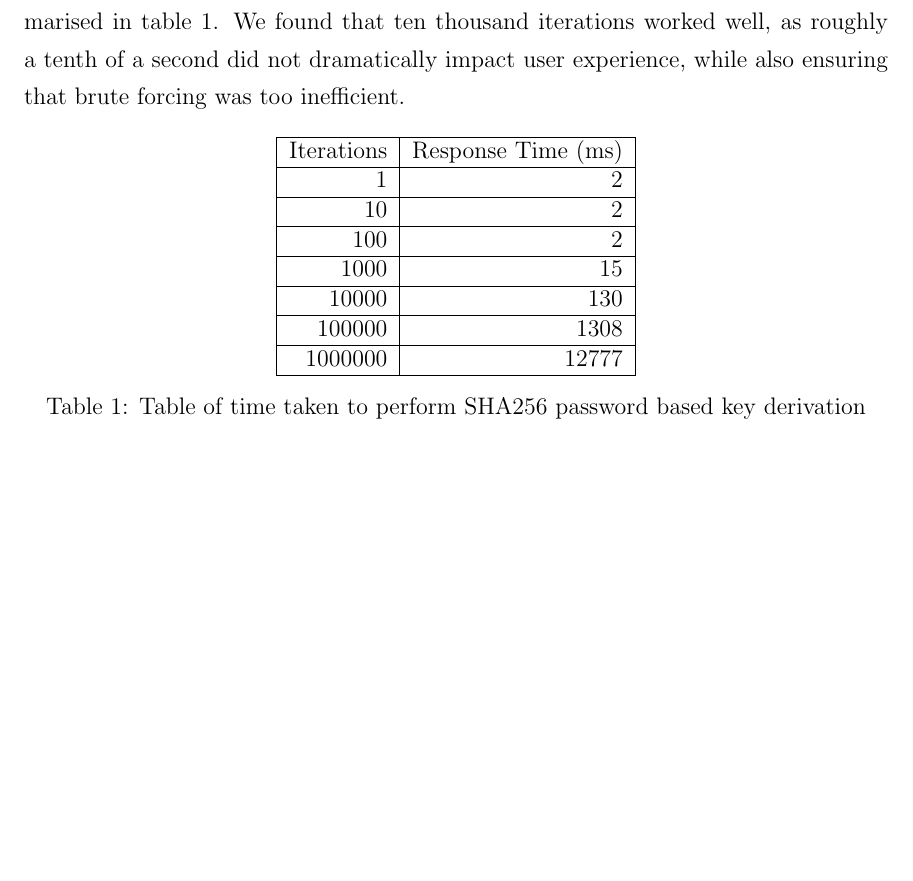
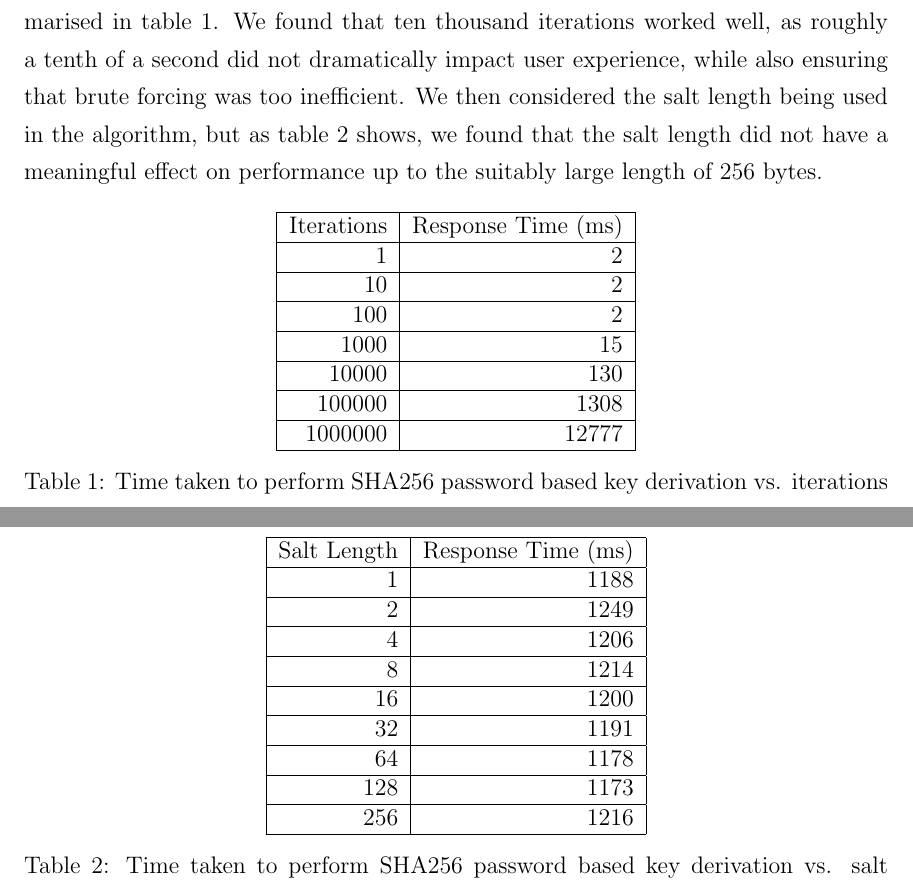
Before and after one commit to richardperryman/NFC-Engineering-Project, a LaTeX thesis (Final-Report/SCE4YPTemplate.tex): part of page 70 of 79 before the commit and two parts of pages 70 and 71 of 80 after it, the two joined at a grey line, cut so that both start at the same text, the shorter picture padded with empty space. The pictures show the PDF file Final-Report/SCE4YPTemplate.pdf that the author committed with the source.

Commit message:
Added another table and made the testing script a bit more robust

```diff
--- a/Final-Report/SCE4YPTemplate.tex
+++ b/Final-Report/SCE4YPTemplate.tex
@@ -1560,7 +1560,9 @@ In addition, the calculations done to ensure security had to be measured to ensu
 suffering without meaningfully benefitting security. We measured the time taken by the password-based key derivation
 function using the algorithm we chose, SHA256, given different numbers of iterations, which is summarised in table~\ref
 {tab:sha256-performance}. We found that ten thousand iterations worked well, as roughly a tenth of a second did not
-dramatically impact user experience, while also ensuring that brute forcing was too inefficient.
+dramatically impact user experience, while also ensuring that brute forcing was too inefficient. We then considered the
+salt length being used in the algorithm, but as table~\ref{tab:sha256-salt-performance} shows,  we found that the salt
+length did not have a meaningful effect on performance up to the suitably large length of 256 bytes.
 
 \begin{table}[!h]
 	\centering
@@ -1575,8 +1577,27 @@ dramatically impact user experience, while also ensuring that brute forcing was
 		100000 & 1308 \\ \hline
 		1000000 & 12777 \\ \hline
 	\end{tabular}
-	\caption{Table of time taken to perform SHA256 password based key derivation}
+	\caption{Time taken to perform SHA256 password based key derivation vs. iterations}
 	\label{tab:sha256-performance}
+\end{table}
+
+\begin{table}[!h]
+	\centering
+	\begin{tabular}{| r | r |}
+		\hline
+		Salt Length & Response Time (ms) \\ \hline
+		1 & 1188 \\ \hline
+		2 & 1249 \\ \hline
+		4 & 1206 \\ \hline
+		8 & 1214 \\ \hline
+		16 & 1200 \\ \hline
+		32 & 1191 \\ \hline
+		64 & 1178 \\ \hline
+		128 & 1173 \\ \hline
+		256 & 1216 \\ \hline
+	\end{tabular}
+	\caption{Time taken to perform SHA256 password based key derivation vs. salt length, with 10000 iterations}
+	\label{tab:sha256-salt-performance}
 \end{table}
 
 %=================================================================================
```
Also changed, not shown: Final-Report/SCE4YPTemplate.pdf, 1 other file.
